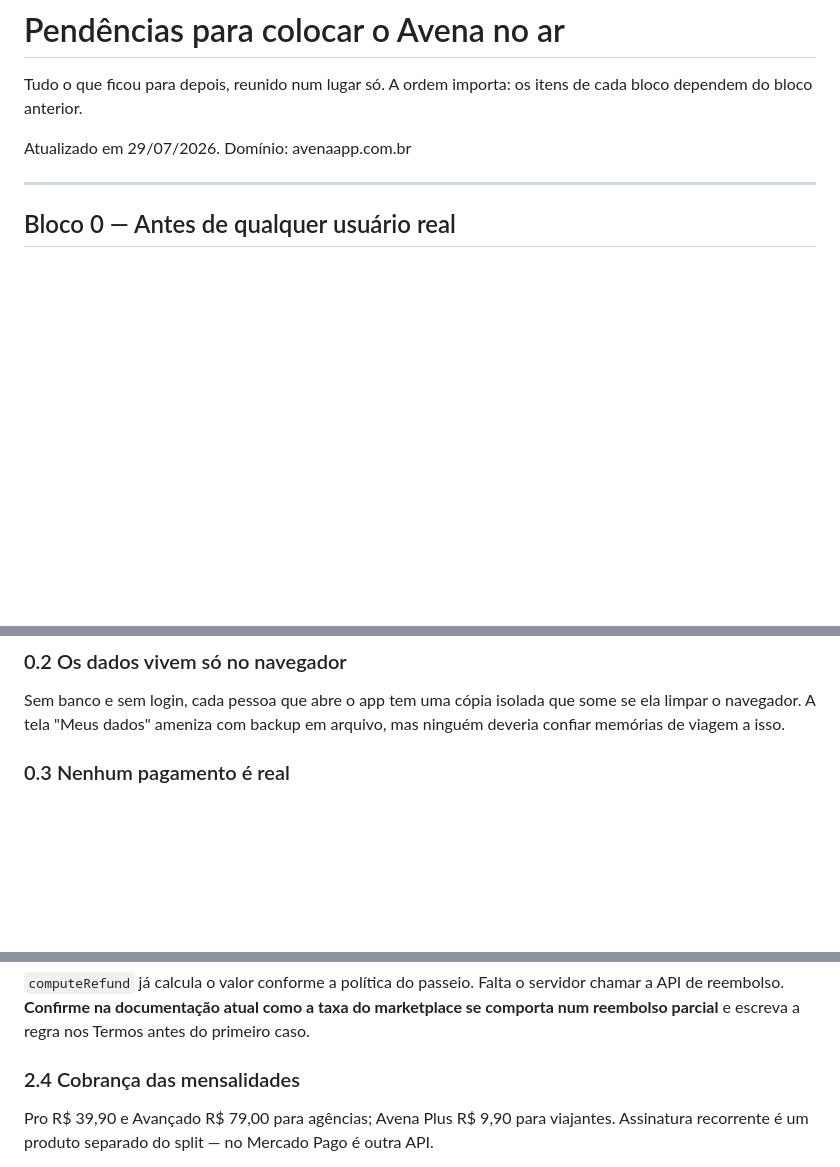
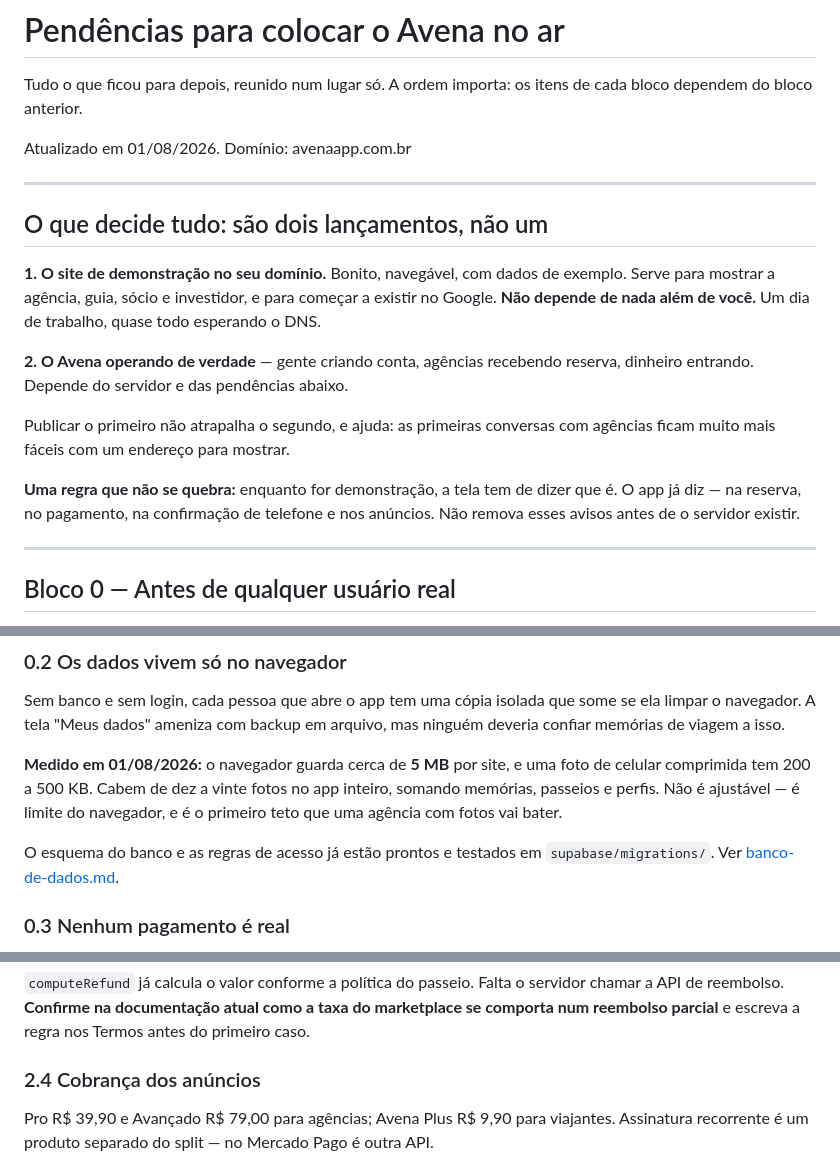
Before and after one commit to lobraganca/Nuvem-Lorena, a Markdown page: docs/pendencias-para-o-ar.md, 3 parts joined by grey strips. GitHub-like rendering; blank space fills up the shorter version.

Commit message:
Atualiza as pendencias: sao dois lancamentos, nao um
O documento tratava lancamento como uma coisa so, e isso confunde a
decisao. O site de demonstracao no dominio proprio nao depende de nada
alem da Lorena; o Avena operando depende do servidor. Publicar o primeiro
nao atrapalha o segundo e facilita as conversas com as agencias.

Junto, o teto de armazenamento medido: cerca de 5 MB no navegador, dez a
vinte fotos no app inteiro.

Co-Authored-By: Claude Opus 5 <noreply@anthropic.com>
Claude-Session: https://claude.ai/code/session_01Jyzcbsvf9G2Y8y3oV1Zgcr

```diff
--- a/docs/pendencias-para-o-ar.md
+++ b/docs/pendencias-para-o-ar.md
@@ -3,7 +3,26 @@
 Tudo o que ficou para depois, reunido num lugar só. A ordem importa: os itens
 de cada bloco dependem do bloco anterior.
 
-Atualizado em 29/07/2026. Domínio: avenaapp.com.br
+Atualizado em 01/08/2026. Domínio: avenaapp.com.br
+
+---
+
+## O que decide tudo: são dois lançamentos, não um
+
+**1. O site de demonstração no seu domínio.** Bonito, navegável, com dados de
+exemplo. Serve para mostrar a agência, guia, sócio e investidor, e para começar
+a existir no Google. **Não depende de nada além de você.** Um dia de trabalho,
+quase todo esperando o DNS.
+
+**2. O Avena operando de verdade** — gente criando conta, agências recebendo
+reserva, dinheiro entrando. Depende do servidor e das pendências abaixo.
+
+Publicar o primeiro não atrapalha o segundo, e ajuda: as primeiras conversas
+com agências ficam muito mais fáceis com um endereço para mostrar.
+
+**Uma regra que não se quebra:** enquanto for demonstração, a tela tem de dizer
+que é. O app já diz — na reserva, no pagamento, na confirmação de telefone e
+nos anúncios. Não remova esses avisos antes de o servidor existir.
 
 ---
 
@@ -34,6 +53,14 @@ painel hoje: [painel-administrativo.md](painel-administrativo.md).
 Sem banco e sem login, cada pessoa que abre o app tem uma cópia isolada que
 some se ela limpar o navegador. A tela "Meus dados" ameniza com backup em
 arquivo, mas ninguém deveria confiar memórias de viagem a isso.
+
+**Medido em 01/08/2026:** o navegador guarda cerca de **5 MB** por site, e uma
+foto de celular comprimida tem 200 a 500 KB. Cabem de dez a vinte fotos no app
+inteiro, somando memórias, passeios e perfis. Não é ajustável — é limite do
+navegador, e é o primeiro teto que uma agência com fotos vai bater.
+
+O esquema do banco e as regras de acesso já estão prontos e testados em
+`supabase/migrations/`. Ver [banco-de-dados.md](banco-de-dados.md).
 
 ### 0.3 Nenhum pagamento é real
 
@@ -90,7 +117,7 @@ servidor chamar a API de reembolso. **Confirme na documentação atual como a
 taxa do marketplace se comporta num reembolso parcial** e escreva a regra nos
 Termos antes do primeiro caso.
 
-### 2.4 Cobrança das mensalidades
+### 2.4 Cobrança dos anúncios
 Pro R$ 39,90 e Avançado R$ 79,00 para agências; Avena Plus R$ 9,90 para
 viajantes. Assinatura recorrente é um produto separado do split — no Mercado
 Pago é outra API.
```
